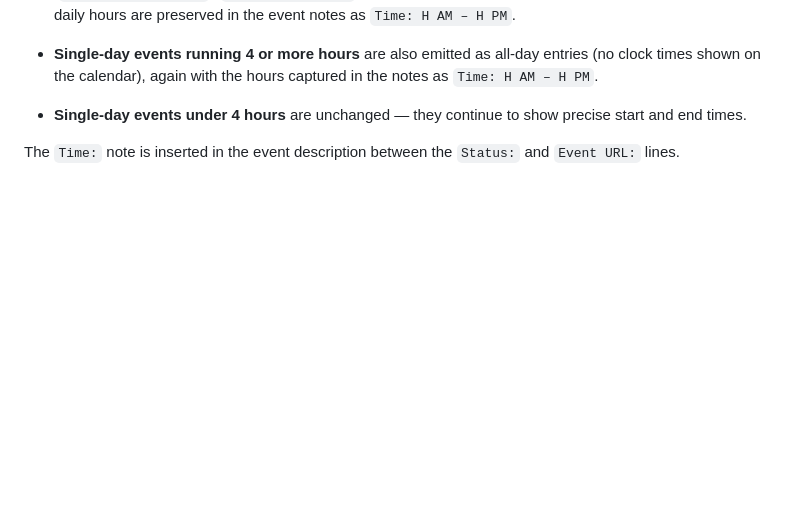
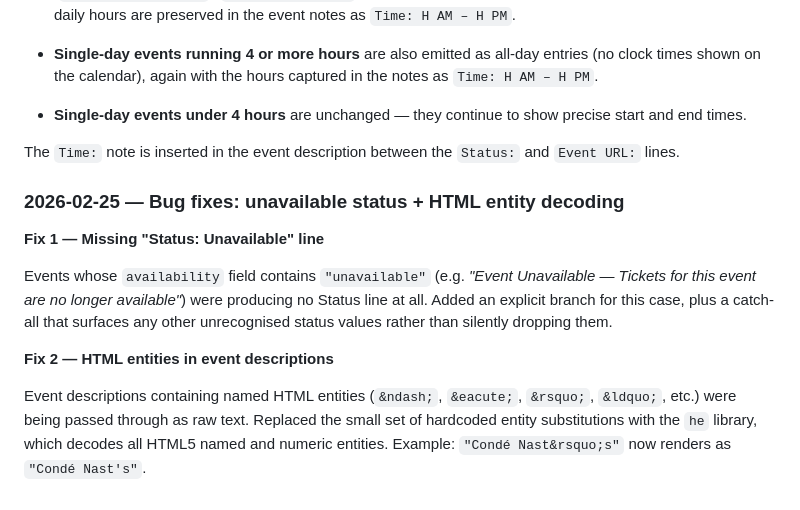
Before and after one commit to sbrand-claudecode/quin-calendar, a Markdown page: README.md, the part around the change. Rendered like a GitHub page; blank space fills up the shorter version.

Commit message:
Update README changelog with 2026-02-25 bug fixes
Co-Authored-By: Claude Sonnet 4.6 <noreply@anthropic.com>

```diff
--- a/README.md
+++ b/README.md
@@ -109,3 +109,13 @@ Go to **Actions → Update Quin House Calendar → Run workflow** to trigger an
 - **Single-day events under 4 hours** are unchanged — they continue to show precise start and end times.
 
 The `Time:` note is inserted in the event description between the `Status:` and `Event URL:` lines.
+
+### 2026-02-25 — Bug fixes: unavailable status + HTML entity decoding
+
+**Fix 1 — Missing "Status: Unavailable" line**
+
+Events whose `availability` field contains `"unavailable"` (e.g. *"Event Unavailable — Tickets for this event are no longer available"*) were producing no Status line at all. Added an explicit branch for this case, plus a catch-all that surfaces any other unrecognised status values rather than silently dropping them.
+
+**Fix 2 — HTML entities in event descriptions**
+
+Event descriptions containing named HTML entities (`&ndash;`, `&eacute;`, `&rsquo;`, `&ldquo;`, etc.) were being passed through as raw text. Replaced the small set of hardcoded entity substitutions with the `he` library, which decodes all HTML5 named and numeric entities. Example: `"Condé Nast&rsquo;s"` now renders as `"Condé Nast's"`.
```
